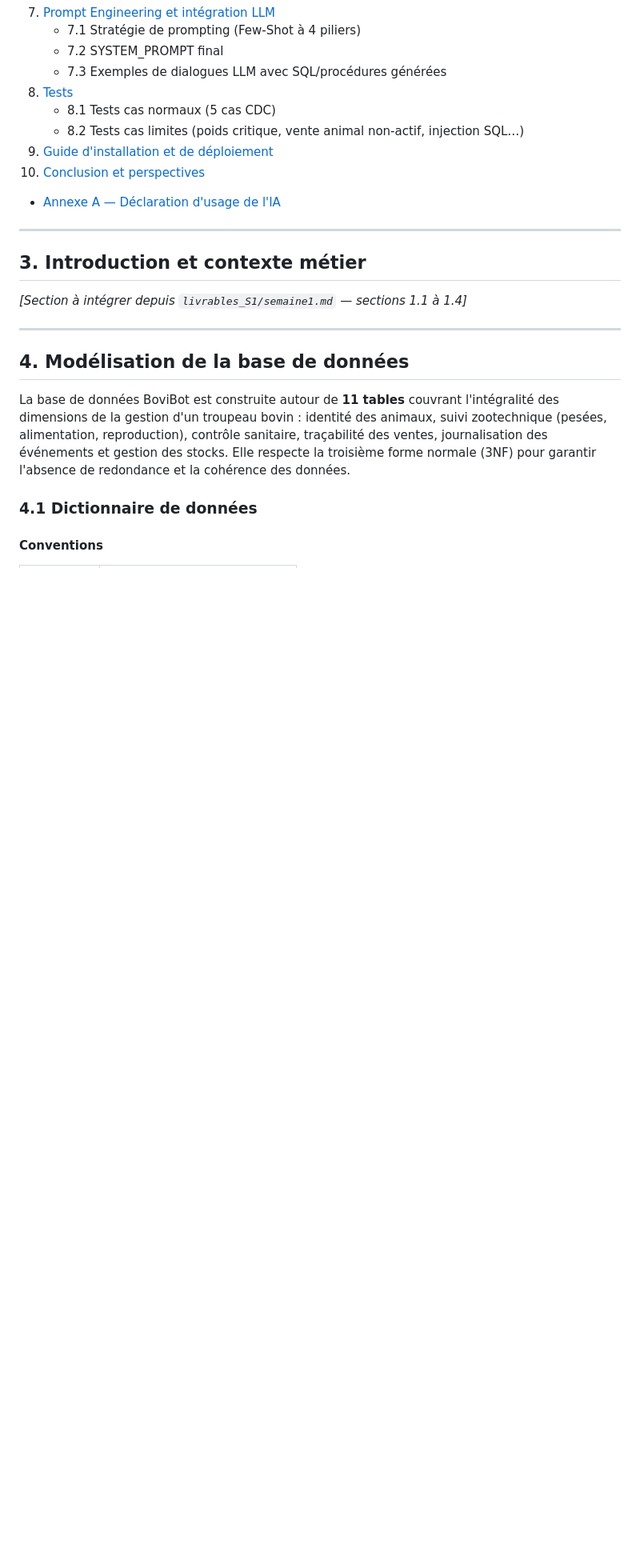
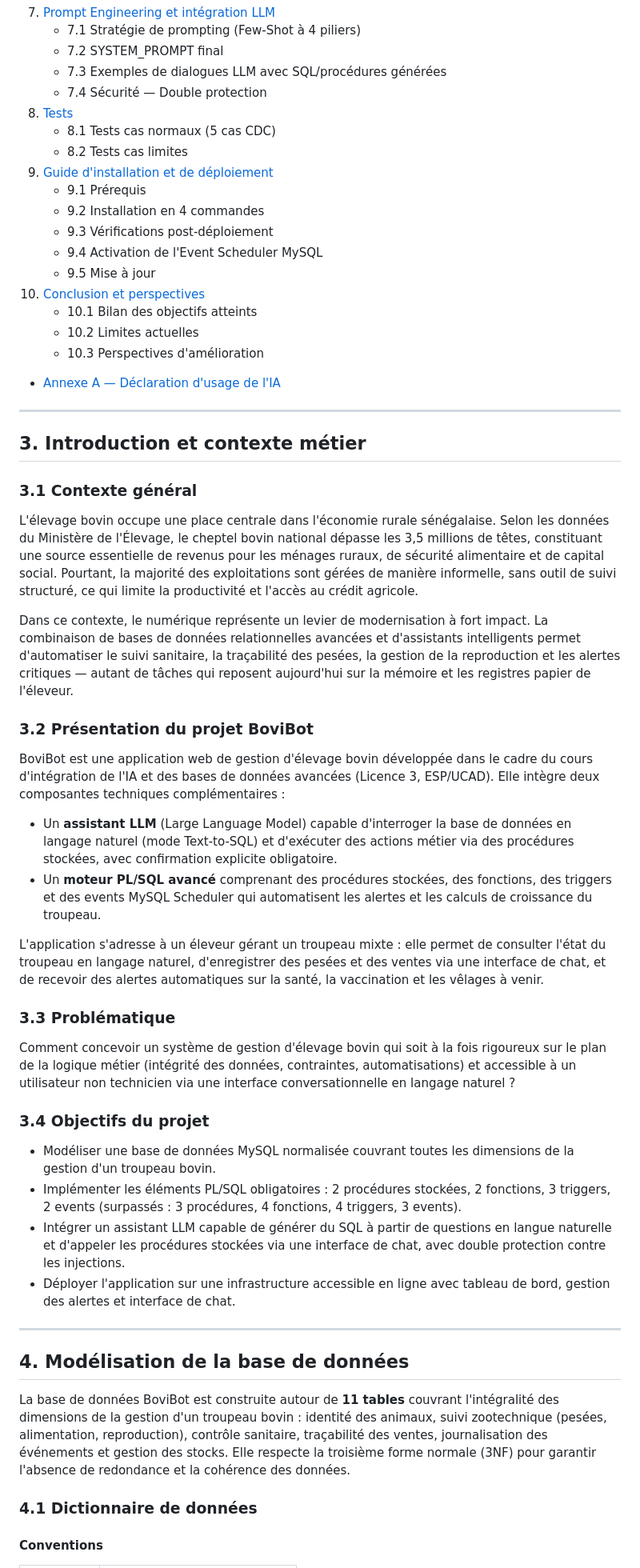
Before and after one commit to MADENIYOU/bovibot, a Markdown page: rapport/Rapport_BoviBot_Final.md, the part around one of its changes. Shown at 80% size. Drawn GitHub-style; blank space fills up the shorter version.

Commit message:
docs: final report - complete version ready for PDF export
- Fill section 3 (introduction) from semaine1.md: context, project
  presentation, problem statement, 4 objectives
- Update table of contents: add 7.4 Security, 9.x subsections, 10.x
  subsections, align Annexe A entry
- Add YAML frontmatter (title, author, date) for Obsidian PDF export
- Fix image paths for Obsidian vault resolution (docs/ not ../docs/)
- Zero placeholders remaining — all 10 sections + Annexe A complete

```diff
--- a/rapport/Rapport_BoviBot_Final.md
+++ b/rapport/Rapport_BoviBot_Final.md
@@ -48,20 +54,51 @@
    - 7.1 Stratégie de prompting (Few-Shot à 4 piliers)
    - 7.2 SYSTEM_PROMPT final
    - 7.3 Exemples de dialogues LLM avec SQL/procédures générées
+   - 7.4 Sécurité — Double protection
 8. [Tests](#8-tests)
    - 8.1 Tests cas normaux (5 cas CDC)
-   - 8.2 Tests cas limites (poids critique, vente animal non-actif, injection SQL…)
+   - 8.2 Tests cas limites
 9. [Guide d'installation et de déploiement](#9-guide-dinstallation-et-de-déploiement)
+   - 9.1 Prérequis
+   - 9.2 Installation en 4 commandes
+   - 9.3 Vérifications post-déploiement
+   - 9.4 Activation de l'Event Scheduler MySQL
+   - 9.5 Mise à jour
 10. [Conclusion et perspectives](#10-conclusion-et-perspectives)
+    - 10.1 Bilan des objectifs atteints
+    - 10.2 Limites actuelles
+    - 10.3 Perspectives d'amélioration
 - [Annexe A — Déclaration d'usage de l'IA](#annexe-a--déclaration-dusage-de-lia)
 
 ---
 
 ## 3. Introduction et contexte métier
 
-<!-- À remplir en A-01 (introduction déjà rédigée dans livrables_S1/semaine1.md — à intégrer ici) -->
-
-*[Section à intégrer depuis `livrables_S1/semaine1.md` — sections 1.1 à 1.4]*
+### 3.1 Contexte général
+
+L'élevage bovin occupe une place centrale dans l'économie rurale sénégalaise. Selon les données du Ministère de l'Élevage, le cheptel bovin national dépasse les 3,5 millions de têtes, constituant une source essentielle de revenus pour les ménages ruraux, de sécurité alimentaire et de capital social. Pourtant, la majorité des exploitations sont gérées de manière informelle, sans outil de suivi structuré, ce qui limite la productivité et l'accès au crédit agricole.
+
+Dans ce contexte, le numérique représente un levier de modernisation à fort impact. La combinaison de bases de données relationnelles avancées et d'assistants intelligents permet d'automatiser le suivi sanitaire, la traçabilité des pesées, la gestion de la reproduction et les alertes critiques — autant de tâches qui reposent aujourd'hui sur la mémoire et les registres papier de l'éleveur.
+
+### 3.2 Présentation du projet BoviBot
+
+BoviBot est une application web de gestion d'élevage bovin développée dans le cadre du cours d'intégration de l'IA et des bases de données avancées (Licence 3, ESP/UCAD). Elle intègre deux composantes techniques complémentaires :
+
+- Un **assistant LLM** (Large Language Model) capable d'interroger la base de données en langage naturel (mode Text-to-SQL) et d'exécuter des actions métier via des procédures stockées, avec confirmation explicite obligatoire.
+- Un **moteur PL/SQL avancé** comprenant des procédures stockées, des fonctions, des triggers et des events MySQL Scheduler qui automatisent les alertes et les calculs de croissance du troupeau.
+
+L'application s'adresse à un éleveur gérant un troupeau mixte : elle permet de consulter l'état du troupeau en langage naturel, d'enregistrer des pesées et des ventes via une interface de chat, et de recevoir des alertes automatiques sur la santé, la vaccination et les vêlages à venir.
+
+### 3.3 Problématique
+
+Comment concevoir un système de gestion d'élevage bovin qui soit à la fois rigoureux sur le plan de la logique métier (intégrité des données, contraintes, automatisations) et accessible à un utilisateur non technicien via une interface conversationnelle en langage naturel ?
+
+### 3.4 Objectifs du projet
+
+- Modéliser une base de données MySQL normalisée couvrant toutes les dimensions de la gestion d'un troupeau bovin.
+- Implémenter les éléments PL/SQL obligatoires : 2 procédures stockées, 2 fonctions, 3 triggers, 2 events (surpassés : 3 procédures, 4 fonctions, 4 triggers, 3 events).
+- Intégrer un assistant LLM capable de générer du SQL à partir de questions en langue naturelle et d'appeler les procédures stockées via une interface de chat, avec double protection contre les injections.
+- Déployer l'application sur une infrastructure accessible en ligne avec tableau de bord, gestion des alertes et interface de chat.
 
 ---
 
```
Also changed, not shown: other parts of rapport/Rapport_BoviBot_Final.md (+8 -2 lines).
